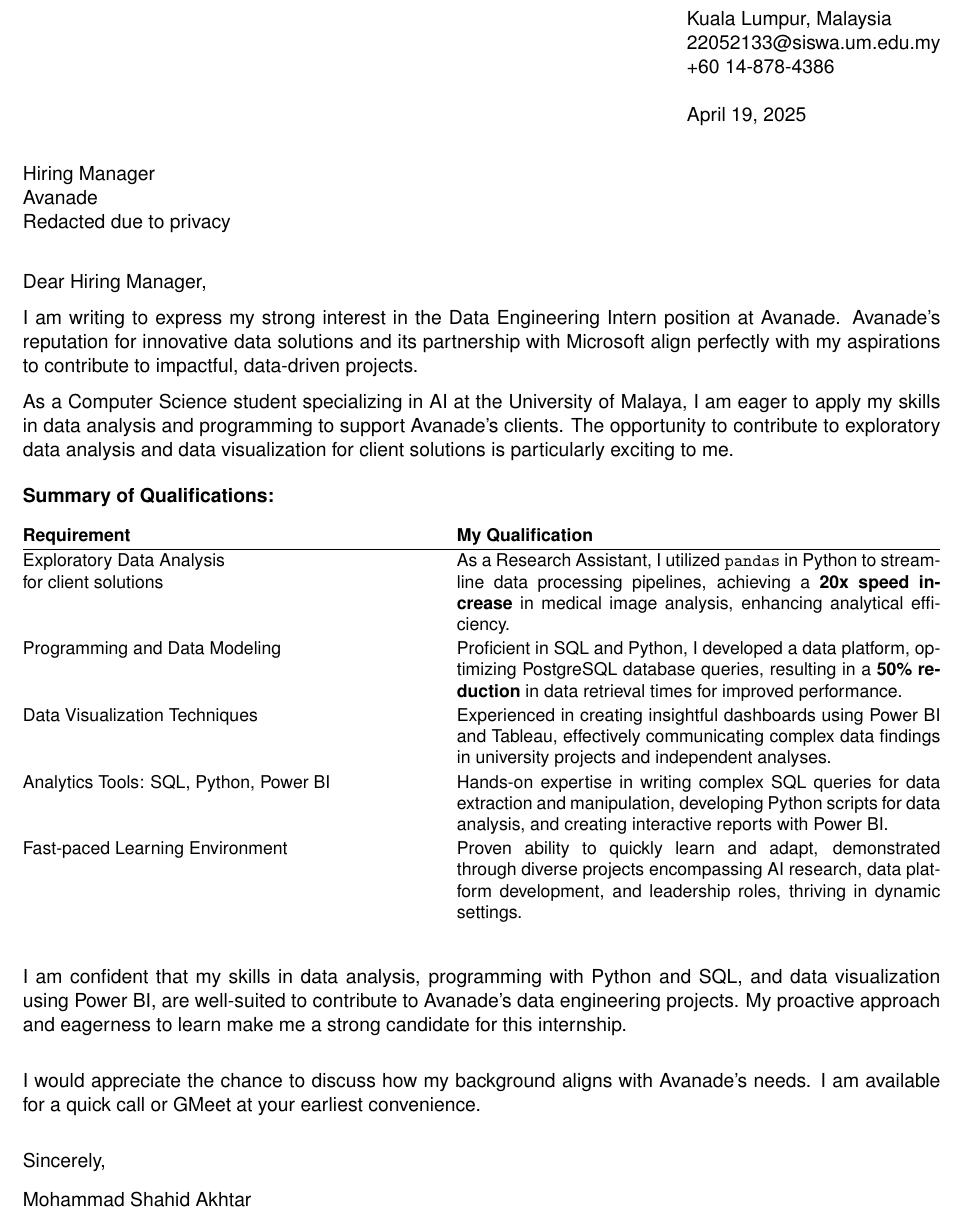
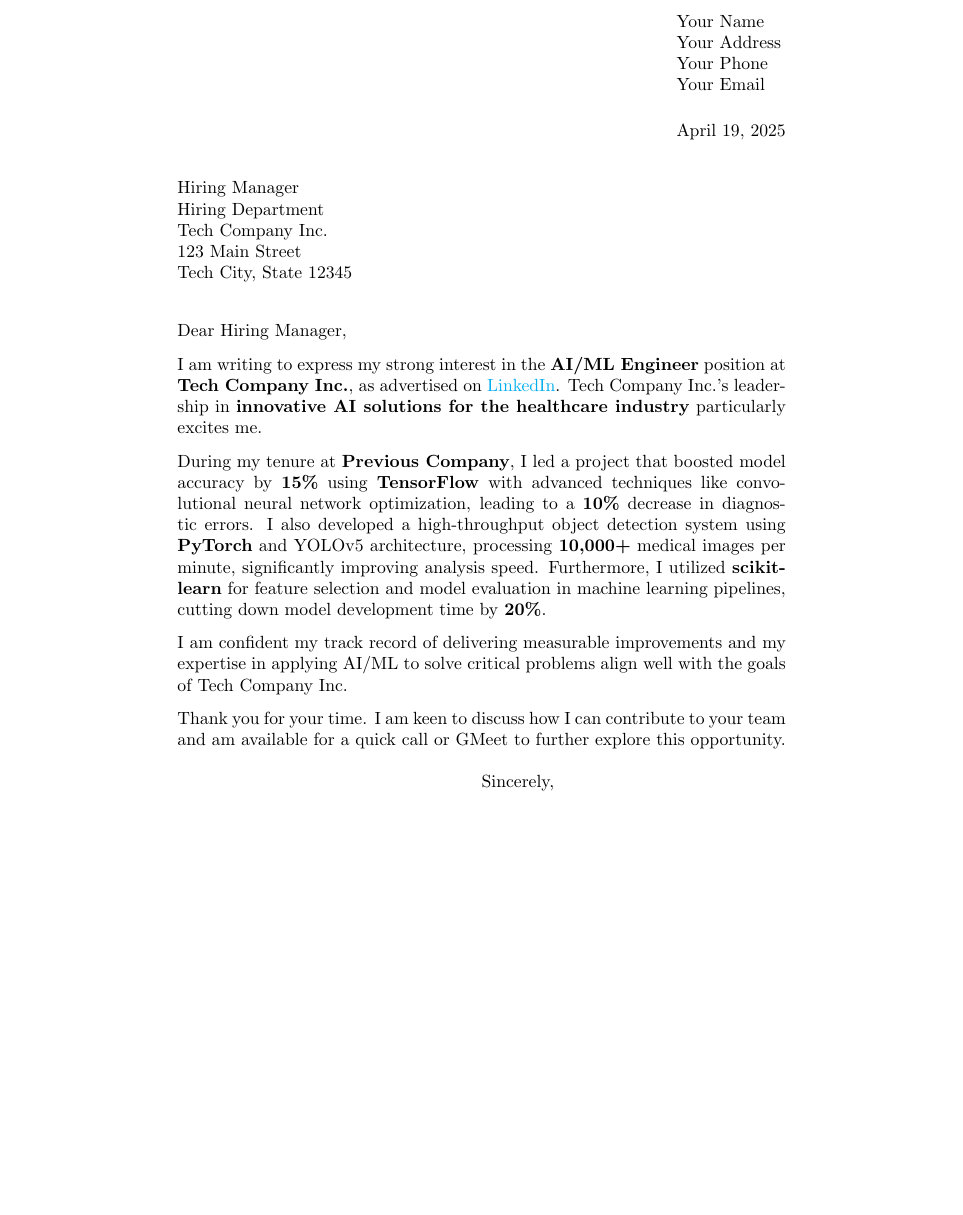
Before and after one commit to funteck123/latex-compiler, a LaTeX letter (main.tex): part of the page, cut at the place of the change, the shorter picture padded with empty space. Compiled offline with pdfLaTeX.

Commit message:
Add LaTeX file via script

```diff
--- a/main.tex
+++ b/main.tex
@@ -11 +9,0 @@
-\newcommand{\textamp}{\&}
@@ -12,57 +17,32 @@
 
-\signature{Mohammad Shahid Akhtar}
-\address{Kuala Lumpur, Malaysia \\
- 22052133@siswa.um.edu.my \\
- +60 14-878-4386}
+\address{Your Name\\
+Your Address\\
+Your Phone\\
+Your Email}
+
 \date{\today}
 
 \begin{document}
 
 \begin{letter}{Hiring Manager\\
-Avanade\\
- [Redacted due to privacy]}
+Hiring Department\\
+Tech Company Inc.\\
+123 Main Street\\
+Tech City, State 12345}
 
 \opening{Dear Hiring Manager,}
 
-I am writing to express my strong interest in the Data Engineering Intern position at Avanade. Avanade's reputation for innovative data solutions and its partnership with Microsoft align perfectly with my aspirations to contribute to impactful, data-driven projects.
+I am writing to express my strong interest in the \textbf{AI/ML Engineer} position at \textbf{Tech Company Inc.}, as advertised on \href{URL-to-job-posting}{LinkedIn}. Tech Company Inc.'s leadership in \textbf{innovative AI solutions for the healthcare industry} particularly excites me.
 
-As a Computer Science student specializing in AI at the University of Malaya, I am eager to apply my skills in data analysis and programming to support Avanade's clients. The opportunity to contribute to exploratory data analysis and data visualization for client solutions is particularly exciting to me.
+During my tenure at \textbf{Previous Company}, I led a project that boosted model accuracy by \textbf{15\%} using \textbf{TensorFlow} with advanced techniques like convolutional neural network optimization, leading to a \textbf{10\%} decrease in diagnostic errors. I also developed a high-throughput object detection system using \textbf{PyTorch} and YOLOv5 architecture, processing \textbf{10,000+} medical images per minute, significantly improving analysis speed. Furthermore, I utilized \textbf{scikit-learn} for feature selection and model evaluation in machine learning pipelines, cutting down model development time by \textbf{20\%}.
 
-\vspace{0.2cm}
-\textbf{Summary of Qualifications:}
-\vspace{0.1cm}
+I am confident my track record of delivering measurable improvements and my expertise in applying AI/ML to solve critical problems align well with the goals of Tech Company Inc.
 
-\renewcommand{\arraystretch}{1.15}
-{\small
-\begin{tabularx}{\textwidth}{@{}p{0.45\textwidth}X@{}}
-\textbf{Requirement} & \textbf{My Qualification} \\
+Thank you for your time. I am keen to discuss how I can contribute to your team and am available for a quick call or GMeet to further explore this opportunity.
 
-\hline
-Exploratory Data Analysis \newline for client solutions & As a Research Assistant, I utilized \texttt{pandas} in Python to streamline data processing pipelines, achieving a \textbf{20x speed increase} in medical image analysis, enhancing analytical efficiency. \\
+\closing{Sincerely,}
 
-Programming and Data Modeling & Proficient in SQL and Python, I developed a data platform, optimizing PostgreSQL database queries, resulting in a \textbf{50\% reduction} in data retrieval times for improved performance. \\
-
-Data Visualization Techniques & Experienced in creating insightful dashboards using Power BI and Tableau, effectively communicating complex data findings in university projects and independent analyses. \\
-
-Analytics Tools: SQL, Python, Power BI & Hands-on expertise in writing complex SQL queries for data extraction and manipulation, developing Python scripts for data analysis, and creating interactive reports with Power BI. \\
-
-Fast-paced Learning Environment & Proven ability to quickly learn and adapt, demonstrated through diverse projects encompassing AI research, data platform development, and leadership roles, thriving in dynamic settings. \\
-
-\end{tabularx}
-}
-
-\vspace{0.4cm}
-I am confident that my skills in data analysis, programming with Python and SQL, and data visualization using Power BI, are well-suited to contribute to Avanade's data engineering projects. My proactive approach and eagerness to learn make me a strong candidate for this internship.
-
-\vspace{0.4cm}
-I would appreciate the chance to discuss how my background aligns with Avanade's needs. I am available for a quick call or GMeet at your earliest convenience.
-
-\vspace{0.4cm}
-\begin{flushleft}
-Sincerely,\\
-[1.5ex]
-Mohammad Shahid Akhtar
-\end{flushleft}
+\signature{Your Name}
 
 \end{letter}
 
```
Also changed, not shown: main.tex (24 more changed lines).
